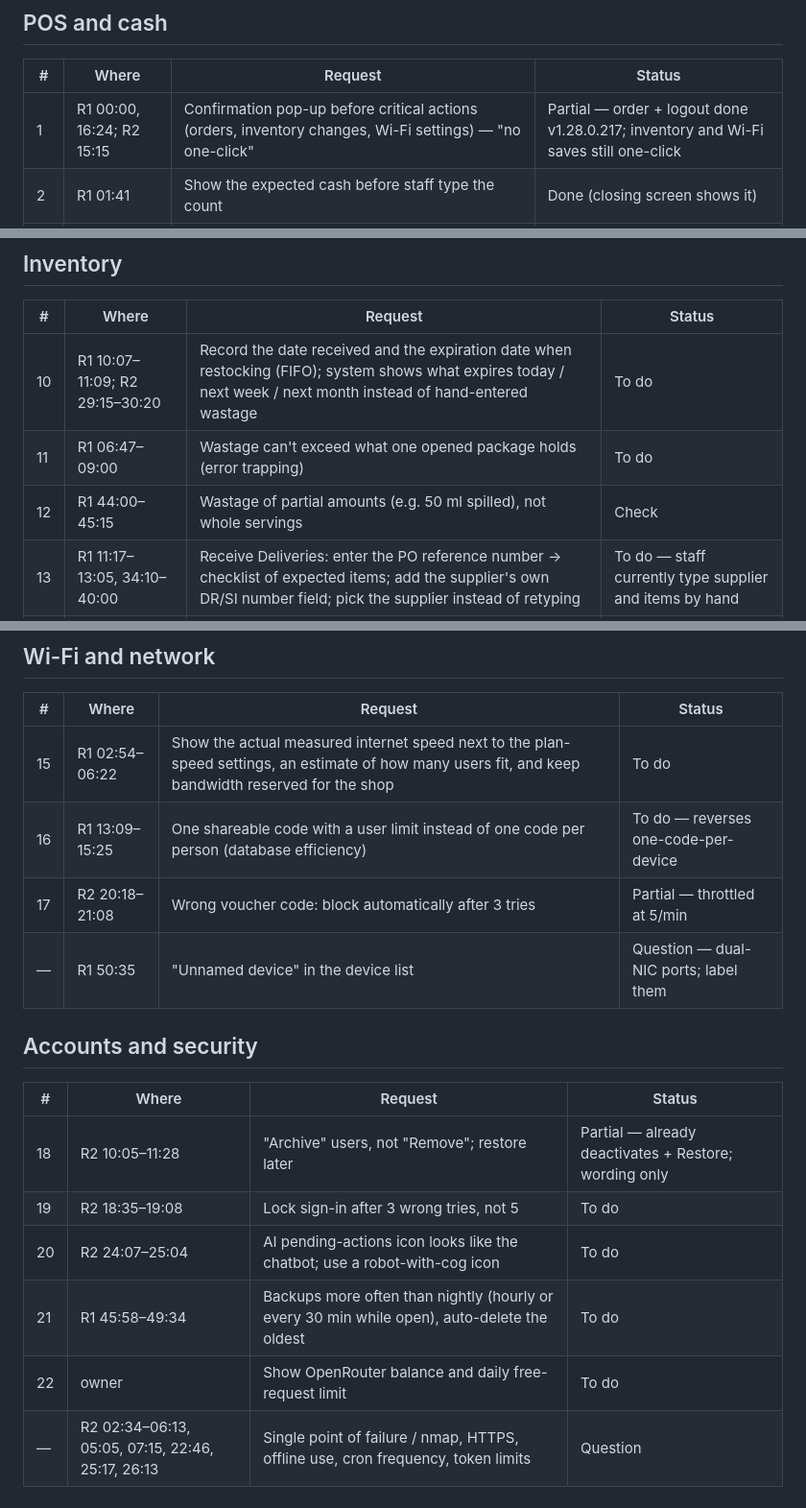
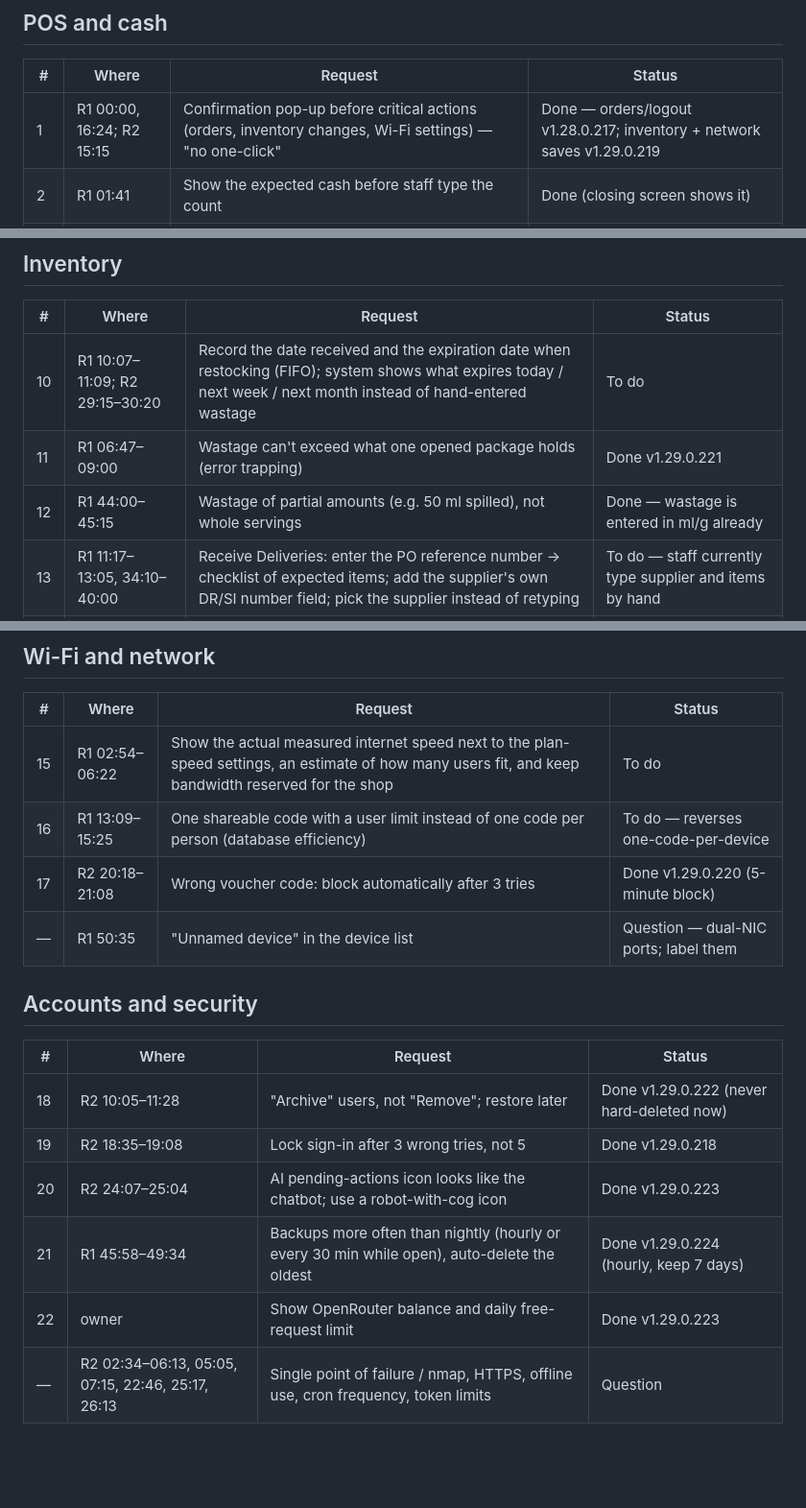
Before and after one commit to Ashong1/lawatcafe, a Markdown page: docs/capstone/EVALUATION_2026-10-28.md, 3 parts joined by grey strips. Shown at 96% size. GitHub-like rendering; blank space fills up the shorter version.

Commit message:
docs: mark batch A evaluation items done
Co-Authored-By: Claude Opus 5.5 <noreply@anthropic.com>
Claude-Session: https://claude.ai/code/session_01PTwjCn98ficwVmxCNRZSJe

```diff
--- a/docs/capstone/EVALUATION_2026-10-28.md
+++ b/docs/capstone/EVALUATION_2026-10-28.md
@@ -15,7 +15,7 @@ Status legend: **Done** = already in the code · **Partial** · **To do** · **Q
 
 | # | Where | Request | Status |
 |---|---|---|---|
-| 1 | R1 00:00, 16:24; R2 15:15 | Confirmation pop-up before critical actions (orders, inventory changes, Wi-Fi settings) — "no one-click" | Partial — order + logout done v1.28.0.217; inventory and Wi-Fi saves still one-click |
+| 1 | R1 00:00, 16:24; R2 15:15 | Confirmation pop-up before critical actions (orders, inventory changes, Wi-Fi settings) — "no one-click" | Done — orders/logout v1.28.0.217; inventory + network saves v1.29.0.219 |
 | 2 | R1 01:41 | Show the expected cash before staff type the count | Done (closing screen shows it) |
 | 3 | R2 00:00–01:55 | Owner can tell if the staff's cash count is honest; shortage notifies owner automatically | Partial — shortage email exists; "Use Expected Amount" button lets staff skip counting |
 | 4 | R1 40:23–43:18 | Opening cash must be verified by a second person (owner, or the next shift verifies the handover) — "you can't verify your own transaction" | To do |
@@ -31,8 +31,8 @@ Status legend: **Done** = already in the code · **Partial** · **To do** · **Q
 | # | Where | Request | Status |
 |---|---|---|---|
 | 10 | R1 10:07–11:09; R2 29:15–30:20 | Record the date received and the expiration date when restocking (FIFO); system shows what expires today / next week / next month instead of hand-entered wastage | To do |
-| 11 | R1 06:47–09:00 | Wastage can't exceed what one opened package holds (error trapping) | To do |
-| 12 | R1 44:00–45:15 | Wastage of partial amounts (e.g. 50 ml spilled), not whole servings | Check |
+| 11 | R1 06:47–09:00 | Wastage can't exceed what one opened package holds (error trapping) | Done v1.29.0.221 |
+| 12 | R1 44:00–45:15 | Wastage of partial amounts (e.g. 50 ml spilled), not whole servings | Done — wastage is entered in ml/g already |
 | 13 | R1 11:17–13:05, 34:10–40:00 | Receive Deliveries: enter the PO reference number → checklist of expected items; add the supplier's own DR/SI number field; pick the supplier instead of retyping | To do — staff currently type supplier and items by hand |
 | 14 | R2 31:50–33:14 | Activity Log grouped by category (security vs inventory), date filter; stock / daily / weekly reports | Partial |
 
@@ -42,16 +42,16 @@ Status legend: **Done** = already in the code · **Partial** · **To do** · **Q
 |---|---|---|---|
 | 15 | R1 02:54–06:22 | Show the actual measured internet speed next to the plan-speed settings, an estimate of how many users fit, and keep bandwidth reserved for the shop | To do |
 | 16 | R1 13:09–15:25 | One shareable code with a user limit instead of one code per person (database efficiency) | To do — reverses one-code-per-device |
-| 17 | R2 20:18–21:08 | Wrong voucher code: block automatically after 3 tries | Partial — throttled at 5/min |
+| 17 | R2 20:18–21:08 | Wrong voucher code: block automatically after 3 tries | Done v1.29.0.220 (5-minute block) |
 | — | R1 50:35 | "Unnamed device" in the device list | Question — dual-NIC ports; label them |
 
 ## Accounts and security
 
 | # | Where | Request | Status |
 |---|---|---|---|
-| 18 | R2 10:05–11:28 | "Archive" users, not "Remove"; restore later | Partial — already deactivates + Restore; wording only |
-| 19 | R2 18:35–19:08 | Lock sign-in after 3 wrong tries, not 5 | To do |
-| 20 | R2 24:07–25:04 | AI pending-actions icon looks like the chatbot; use a robot-with-cog icon | To do |
-| 21 | R1 45:58–49:34 | Backups more often than nightly (hourly or every 30 min while open), auto-delete the oldest | To do |
-| 22 | owner | Show OpenRouter balance and daily free-request limit | To do |
+| 18 | R2 10:05–11:28 | "Archive" users, not "Remove"; restore later | Done v1.29.0.222 (never hard-deleted now) |
+| 19 | R2 18:35–19:08 | Lock sign-in after 3 wrong tries, not 5 | Done v1.29.0.218 |
+| 20 | R2 24:07–25:04 | AI pending-actions icon looks like the chatbot; use a robot-with-cog icon | Done v1.29.0.223 |
+| 21 | R1 45:58–49:34 | Backups more often than nightly (hourly or every 30 min while open), auto-delete the oldest | Done v1.29.0.224 (hourly, keep 7 days) |
+| 22 | owner | Show OpenRouter balance and daily free-request limit | Done v1.29.0.223 |
 | — | R2 02:34–06:13, 05:05, 07:15, 22:46, 25:17, 26:13 | Single point of failure / nmap, HTTPS, offline use, cron frequency, token limits | Question |
```
